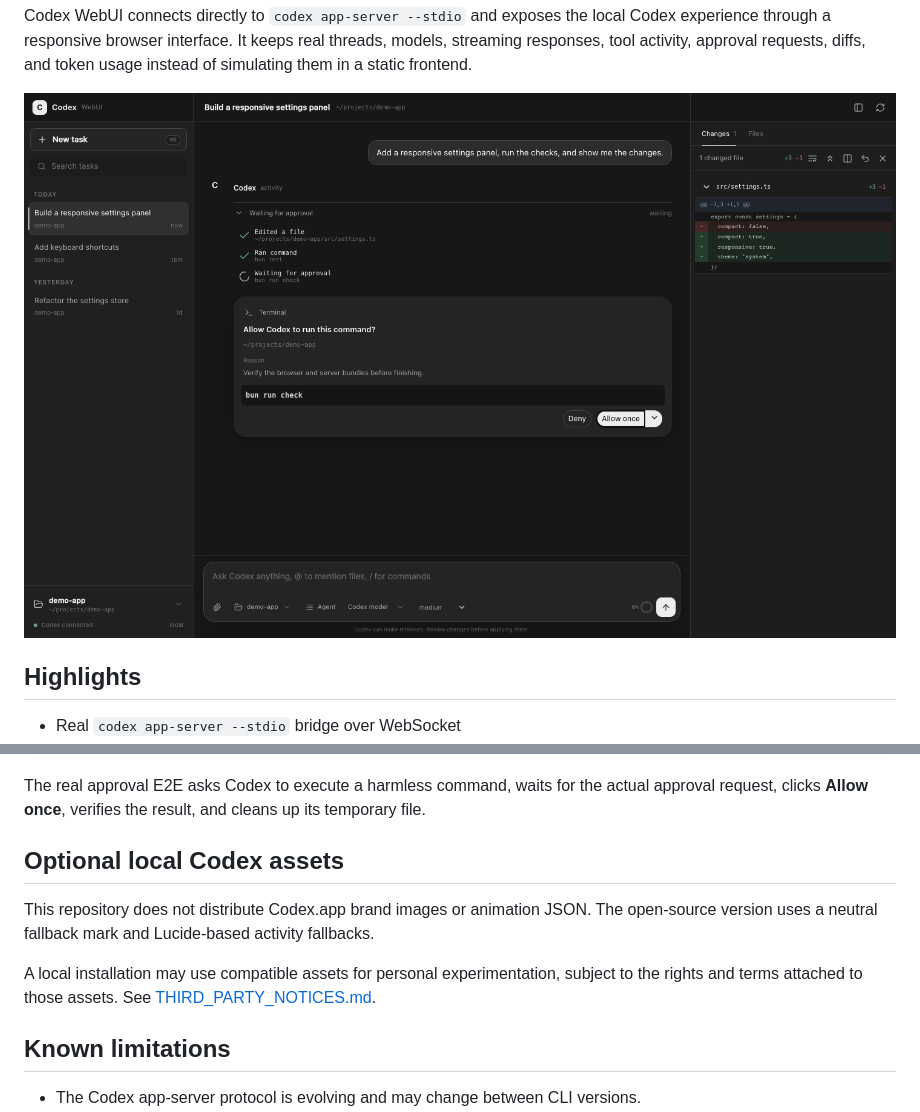
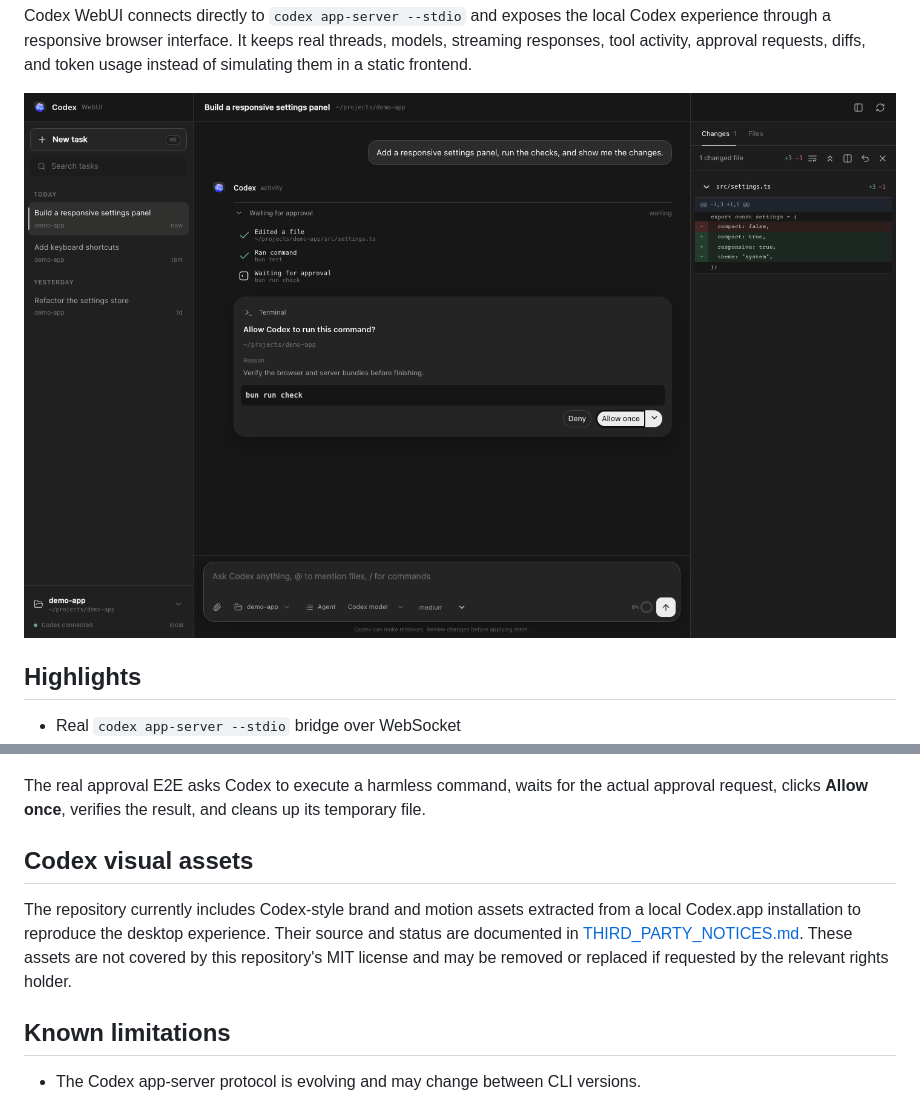
Before and after one commit to lezi-fun/codex-webui, a Markdown page: README.md, 2 parts joined by grey strips. GitHub-like rendering; pictures changed too: docs/assets/overview.png.

Commit message:
feat: include Codex visual assets

```diff
--- a/README.md
+++ b/README.md
@@ -187,11 +187,9 @@ bun run test:e2e
 
 The real approval E2E asks Codex to execute a harmless command, waits for the actual approval request, clicks **Allow once**, verifies the result, and cleans up its temporary file.
 
-## Optional local Codex assets
+## Codex visual assets
 
-This repository does not distribute Codex.app brand images or animation JSON. The open-source version uses a neutral fallback mark and Lucide-based activity fallbacks.
-
-A local installation may use compatible assets for personal experimentation, subject to the rights and terms attached to those assets. See [THIRD_PARTY_NOTICES.md](./THIRD_PARTY_NOTICES.md).
+The repository currently includes Codex-style brand and motion assets extracted from a local Codex.app installation to reproduce the desktop experience. Their source and status are documented in [THIRD_PARTY_NOTICES.md](./THIRD_PARTY_NOTICES.md). These assets are not covered by this repository's MIT license and may be removed or replaced if requested by the relevant rights holder.
 
 ## Known limitations
 
```
Also changed, not shown: README-zh.md (+2 -4 lines), THIRD_PARTY_NOTICES.md (+6 -0 lines), public/assets/codex-app-icon-128.png (added), public/assets/codex-app-icon.png (added), 10 other files.
